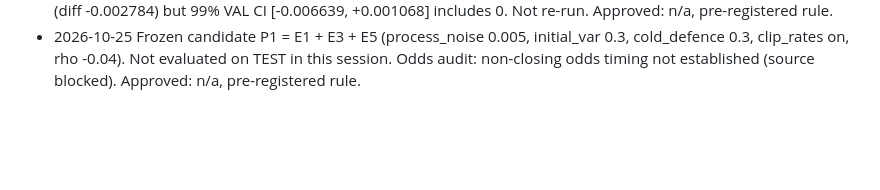
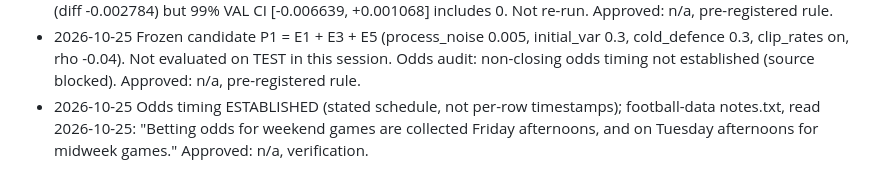
Before and after one commit to shashank69420/Self-Correcting-Agents-for-Football-Match-Predictions, a Markdown page: DECISIONS.md, the part around the change. Rendered like a GitHub page; blank space fills up the shorter version.

```diff
--- a/DECISIONS.md
+++ b/DECISIONS.md
@@ -39,3 +39,4 @@ Every deviation, failed gate and post-hoc run, with date, decision and approver.
 - 2026-10-25 Frozen candidate P1 = E1 + E3 + E5 (process_noise 0.005, initial_var 0.3, cold_defence 0.3,
   clip_rates on, rho -0.04). Not evaluated on TEST in this session. Odds audit: non-closing odds timing not
   established (source blocked). Approved: n/a, pre-registered rule.
+- 2026-10-25 Odds timing ESTABLISHED (stated schedule, not per-row timestamps); football-data notes.txt, read 2026-10-25: "Betting odds for weekend games are collected Friday afternoons, and on Tuesday afternoons for midweek games." Approved: n/a, verification.
```
Also changed, not shown: results/experiments/verification.md (added, +225 -0 lines).
